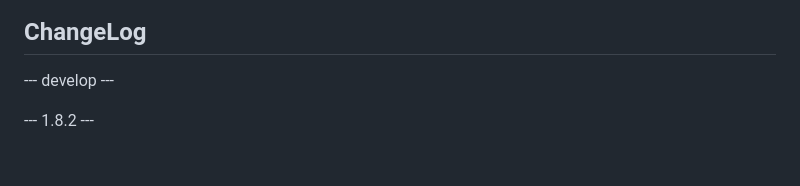
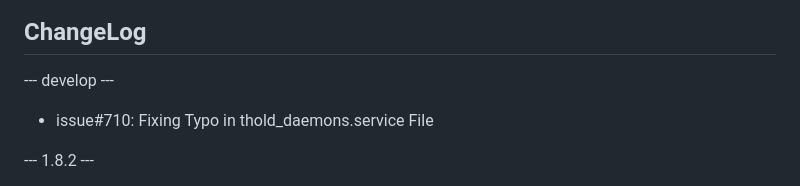
Before and after one commit to Cacti/plugin_thold, a Markdown page: CHANGELOG.md, the part around the change. Rendered like a GitHub page; blank space fills up the shorter version.

Commit message:
Update CHANGELOG.md
Updating the CHANGELOG for commit: https://github.com/Cacti/plugin_thold/commit/497e7c67b52c8829f600e3835754e1c47c6cecbe

```diff
--- a/CHANGELOG.md
+++ b/CHANGELOG.md
@@ -2,6 +2,7 @@
 
 --- develop ---
 
+* issue#710: Fixing Typo in thold_daemons.service File
 
 --- 1.8.2 ---
 
```
